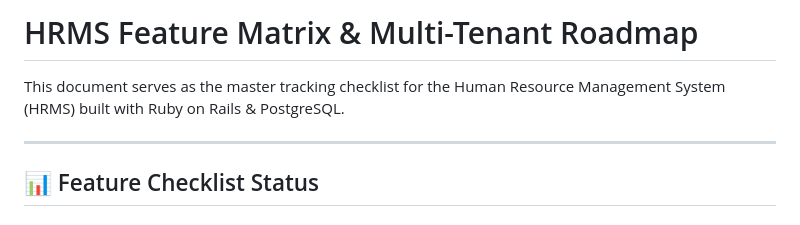
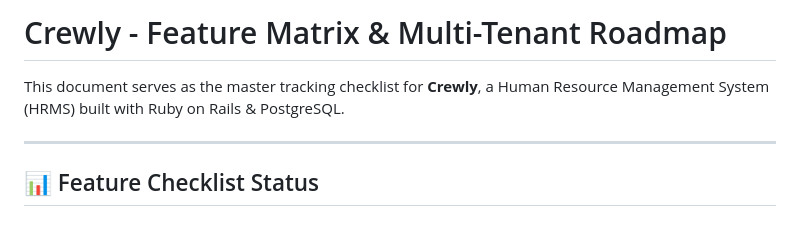
Before and after one commit to sudo-hassan-zahid/crewly, a Markdown page: AGENTS.md, the part around the change. Rendered like a GitHub page.

Commit message:
docs(agents): rebrand AGENTS.md to Crewly

```diff
--- a/AGENTS.md
+++ b/AGENTS.md
@@ -1,6 +1,6 @@
-# HRMS Feature Matrix & Multi-Tenant Roadmap
+# Crewly - Feature Matrix & Multi-Tenant Roadmap
 
-This document serves as the master tracking checklist for the Human Resource Management System (HRMS) built with Ruby on Rails & PostgreSQL.
+This document serves as the master tracking checklist for **Crewly**, a Human Resource Management System (HRMS) built with Ruby on Rails & PostgreSQL.
 
 ---
 
```
